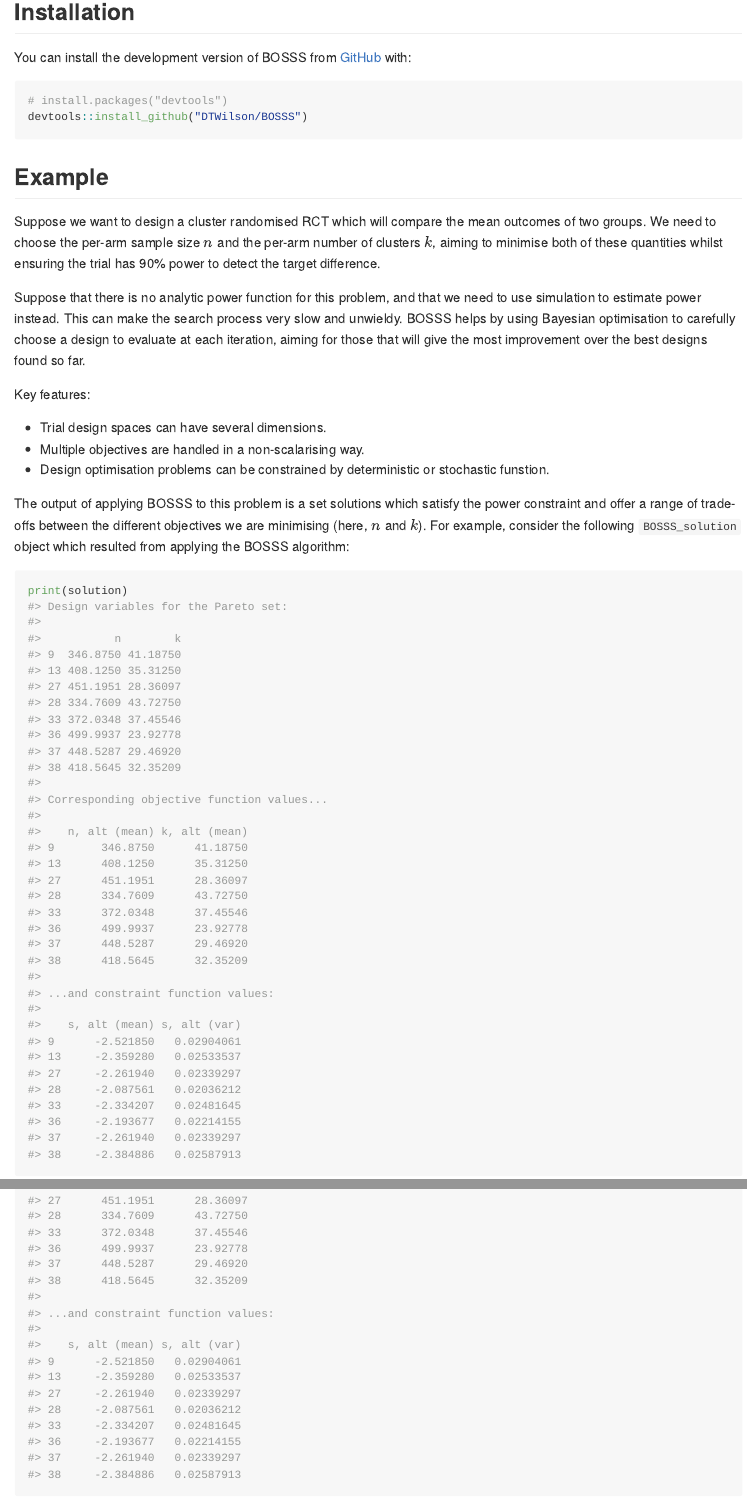
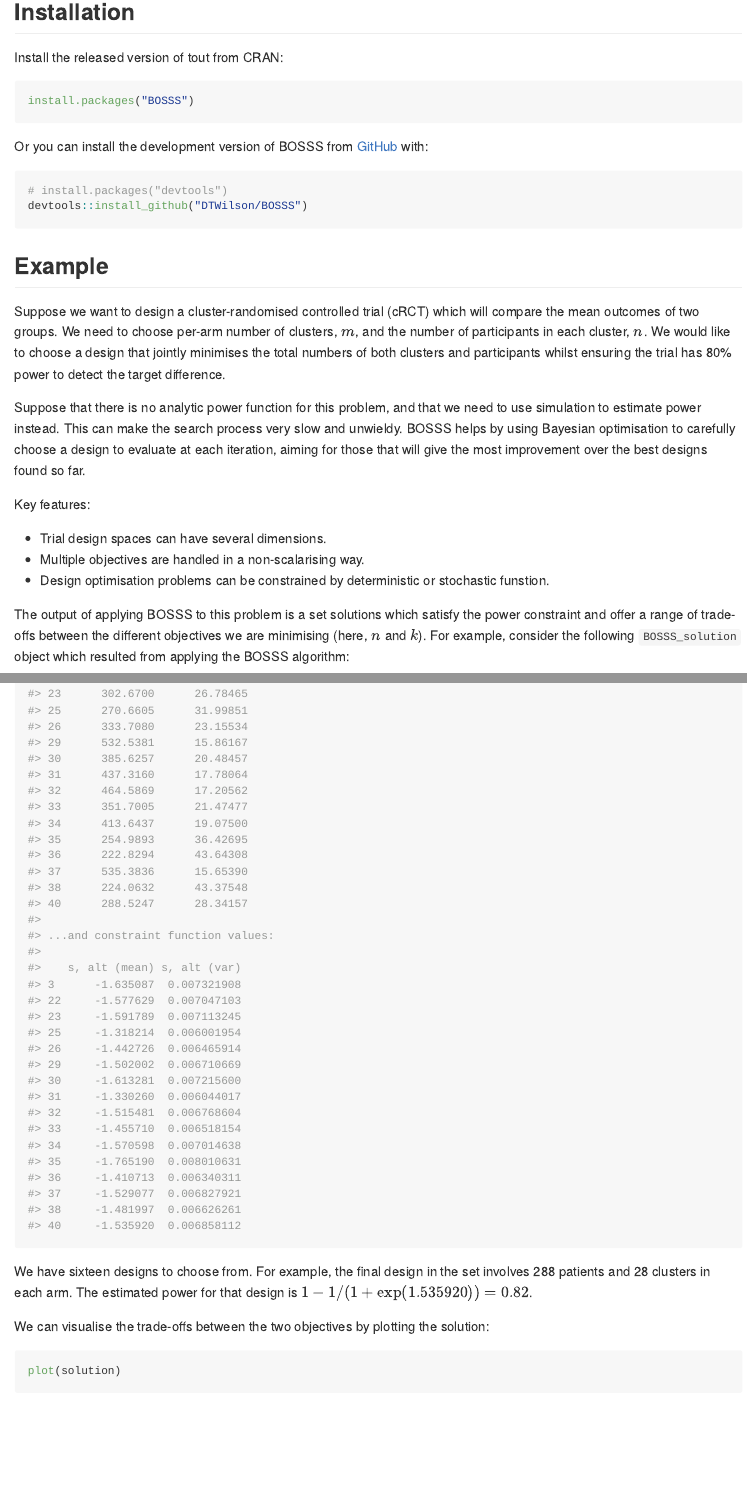
Before and after one commit to DTWilson/BOSSS, an R Markdown document (README.Rmd): the page in a window 1100 px wide, from 190 px down, and a second part further down, joined at a grey line. The pictures show the output file README.md that the author committed with the source, drawn offline in the style of GitHub; badge pictures from the web are left out.

Commit message:
Matching README with main vignette

````diff
--- a/README.Rmd
+++ b/README.Rmd
@@ -23,7 +23,13 @@
 
 ## Installation
 
-You can install the development version of BOSSS from [GitHub](https://github.com/) with:
+Install the released version of tout from CRAN:
+
+``` r
+install.packages("BOSSS")
+```
+
+Or you can install the development version of BOSSS from [GitHub](https://github.com/) with:
 
 ``` r
 # install.packages("devtools")
@@ -32,7 +38,7 @@
 
 ## Example
 
-Suppose we want to design a cluster randomised RCT which will compare the mean outcomes of two groups. We need to choose the per-arm sample size $n$ and the per-arm number of clusters $k$, aiming to minimise both of these quantities whilst ensuring the trial has 90% power to detect the target difference.
+Suppose we want to design a cluster-randomised controlled trial (cRCT) which will compare the mean outcomes of two groups. We need to choose per-arm number of clusters, $m$, and the number of participants in each cluster, $n$. We would like to choose a design that jointly minimises the total numbers of both clusters and participants whilst ensuring the trial has 80% power to detect the target difference.
 
 Suppose that there is no analytic power function for this problem, and that we need to use simulation to estimate power instead. This can make the search process very slow and unwieldy. BOSSS helps by using Bayesian optimisation to carefully choose a design to evaluate at each iteration, aiming for those that will give the most improvement over the best designs found so far.
 
@@ -47,10 +53,10 @@
 ```{r, include = FALSE, eval = FALSE}
 library(BOSSS)
 
-sim_trial <- function(n=200, k=10, mu=0.3, var_u=0.05, var_e=0.95){
+sim_cRCT <- function(m = 10, n = 20,
+                     beta_1 = 0.3, var_e = 0.95, var_u = 0.05){
 
-  # Number of patients in each cluster
-  m <- n/k
+  m <- floor(m); n <- floor(n)
 
-  # SD of cluster means
-  s_c <- sqrt(var_u + var_e/m)
+  x <- rep(c(0,1), each = m)
+  y <- rnorm(2*m, 0, sqrt(var_u + var_e/n))
@@ -57 +64,2 @@
 
+  s <- t.test(y[x==1], y[x==0], alternative = "greater")$p.value > 0.025
@@ -65,31 +70,36 @@
-  return(c(n=n, k=k))
+det_cRCT <- function(m = 10, n = 5,
+                     beta_1 = 0.3, var_e = 0.95, var_u = 0.05)
+{
+  return(c(m = m, N = n*m))
 }
 
-design_space <- design_space(lower = c(10, 3),
-                             upper = c(500, 50),
-                             sim = sim_trial)
+design_space <- design_space(lower = c(5, 5),
+                             upper = c(50, 40),
+                             sim = sim_cRCT)
 
-hypotheses <- hypotheses(values = matrix(c(0.3, 0.05, 0.95), ncol = 1),
+hypotheses <- hypotheses(values = matrix(c(0.3, 0.95, 0.05), ncol = 1),
                          hyp_names = c("alt"),
-                         sim = sim_trial)
+                         sim = sim_cRCT)
 
-constraints <- constraints(name = c("tII"),
+constraints <- constraints(name = c("con_tII"),
                    out = c("s"),
                    hyp = c("alt"),
-                   nom = c(0.1),
+                   nom = c(0.2),
                    delta = c(0.95),
                    binary = c(TRUE))
 
-objectives <- objectives(name = c("n", "k"),
-                 out = c("n", "k"),
+objectives <- objectives(name = c("N", "m"),
+                 out = c("N", "m"),
                  hyp = c("alt", "alt"),
-                 weight = c(10, 1),
+                 weight = c(1, 10),
                  binary = c(FALSE, FALSE))
 
-problem <- BOSSS_problem(sim_trial, design_space, hypotheses, objectives, constraints, det_func = det_func)
+problem <- BOSSS_problem(sim_cRCT, design_space, hypotheses, objectives, constraints, det_func = det_cRCT)
+
+set.seed(9823579)
 
 size <- 20
-N <- 500
+N <- 10^3
 
 solution <- BOSSS_solution(size, N, problem)
 
@@ -108,7 +118,8 @@
 ```{r}
 print(solution)
 ```
-We have eight designs to choose from. For example, the final design in the set involves 419 patients and 32 clusters in each arm. The estimated power for that design is $1 - 1/(1 + \exp(2.38)) = 0.92$.
+
+We have sixteen designs to choose from. For example, the final design in the set involves 288 patients and 28 clusters in each arm. The estimated power for that design is $1 - 1/(1 + \exp(1.535920)) = 0.82$.
 
 We can visualise the trade-offs between the two objectives by plotting the solution:
 
````
Also changed, not shown: README.md, README.Rmd (10 more changed lines), 2 other files.
